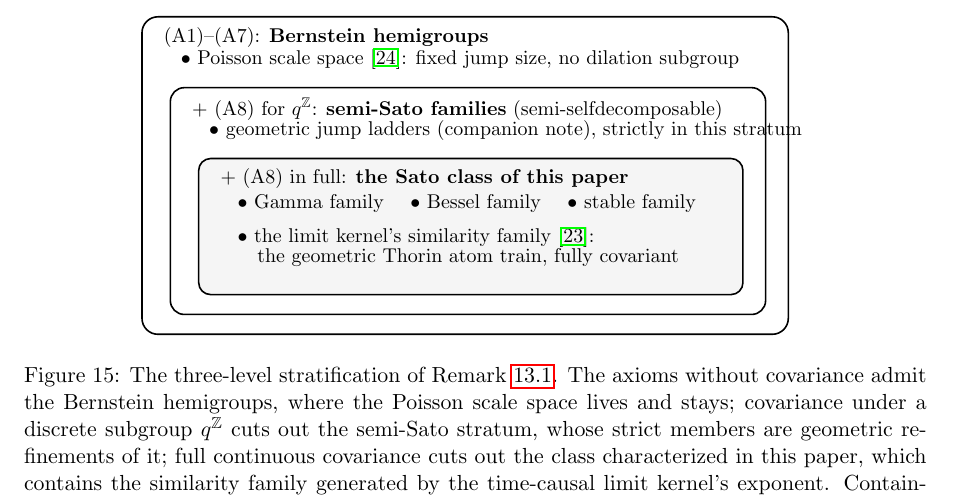
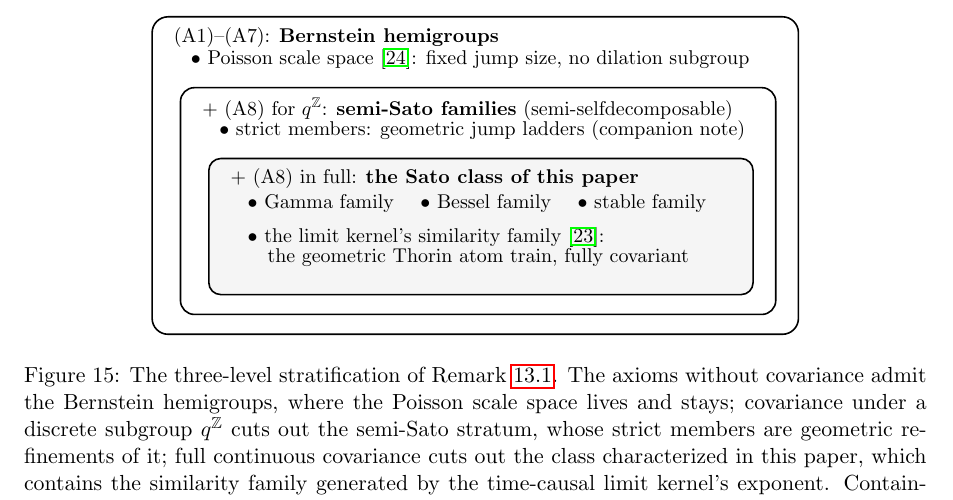
Before and after one commit to danielfagerstrom/hemigroup-causal-scale-space-kernels, a LaTeX paper (paper/main.tex, which reads paper/fig-strata.tex): part of page 69 of 80, cut so that both start at the same text. Compiled offline with pdfLaTeX.

Commit message:
fig-strata: middle stratum's bullet kept inside its box
The line "geometric jump ladders (companion note), strictly in this stratum"
overflowed the middle box's right edge in the built PDF (caught by the
author). Inverted so the short phrase carries the meaning -- "strict members:
geometric jump ladders (companion note)" -- matching the caption's own wording
and fitting with margin.

Co-Authored-By: Claude Fable 5 <noreply@anthropic.com>
Claude-Session: https://claude.ai/code/session_01UerGJ4VdFFSy7bcNijtb4v

```diff
--- a/paper/fig-strata.tex
+++ b/paper/fig-strata.tex
@@ -11,7 +11,9 @@
 \node[anchor=west] at (0.55,4.85) {$\bullet$ Poisson scale space \sscite{lindeberg1996scalespace}: fixed jump size, no dilation subgroup};
 \draw[rounded corners=7pt, thick] (0.5,0.35) rectangle (11.0,4.35);
 \node[anchor=north west] at (0.75,4.3) {+ (A8) for $q^{\ZZ}$: \textbf{semi-Sato families} (semi-selfdecomposable)};
-\node[anchor=west] at (1.05,3.6) {$\bullet$ geometric jump ladders (companion note), strictly in this stratum};
+% author review 2026-08-31: the earlier one-line text "geometric jump ladders
+% (companion note), strictly in this stratum" overflowed the middle box's right edge.
+\node[anchor=west] at (1.05,3.6) {$\bullet$ strict members: geometric jump ladders (companion note)};
 \draw[rounded corners=6pt, thick, fill=gray!8] (1.0,0.7) rectangle (10.6,3.1);
 \node[anchor=north west] at (1.25,3.05) {+ (A8) in full: \textbf{the Sato class of this paper}};
 \node[anchor=west] at (1.55,2.3) {$\bullet$ Gamma family \quad $\bullet$ Bessel family \quad $\bullet$ stable family};
```
